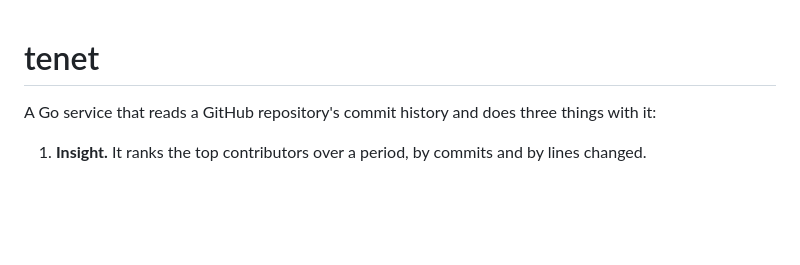
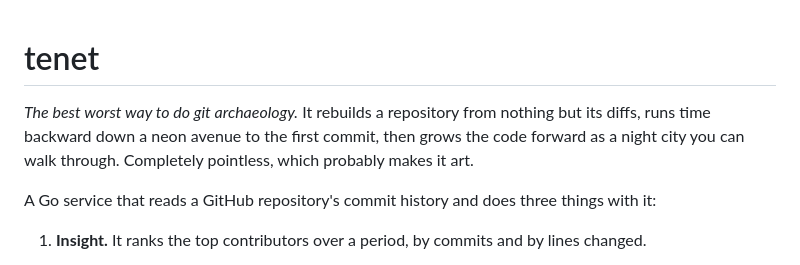
Before and after one commit to swizzley/tenet, a Markdown page: README.md, the part around the change. Rendered like a GitHub page; blank space fills up the shorter version.

Commit message:
tenet: the best worst way to do git archaeology
Rebuild a repository from nothing but its diffs, run time backward down a
neon avenue to the first commit, then grow the code forward as a night city
you can walk through, every file proven byte for byte along the way.

Hilarious, kewl, and completely pointless. Which probably makes it art.

Co-Authored-By: Claude Opus 5.5 <noreply@anthropic.com>

```diff
--- a/README.md
+++ b/README.md
@@ -1,4 +1,6 @@
 # tenet
+
+*The best worst way to do git archaeology.* It rebuilds a repository from nothing but its diffs, runs time backward down a neon avenue to the first commit, then grows the code forward as a night city you can walk through. Completely pointless, which probably makes it art.
 
 A Go service that reads a GitHub repository's commit history and does three things with it:
 
```
